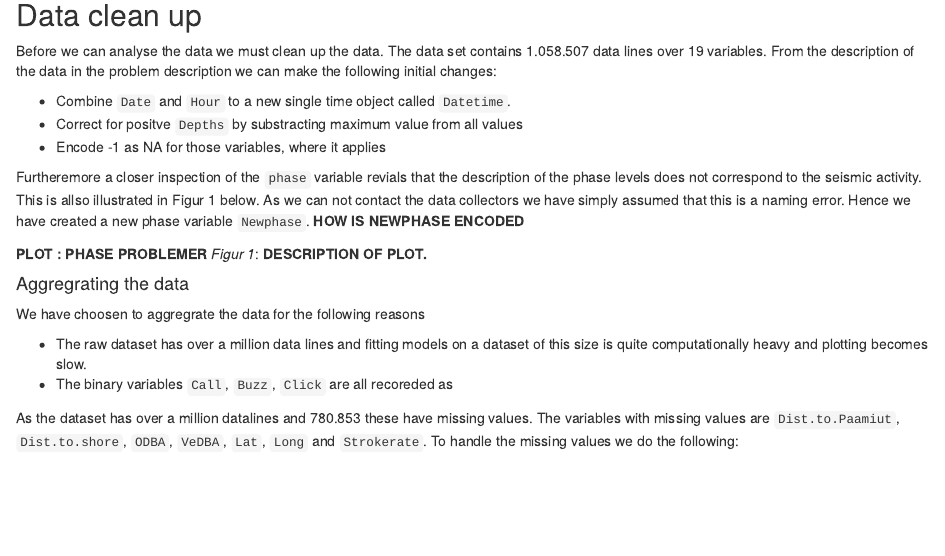
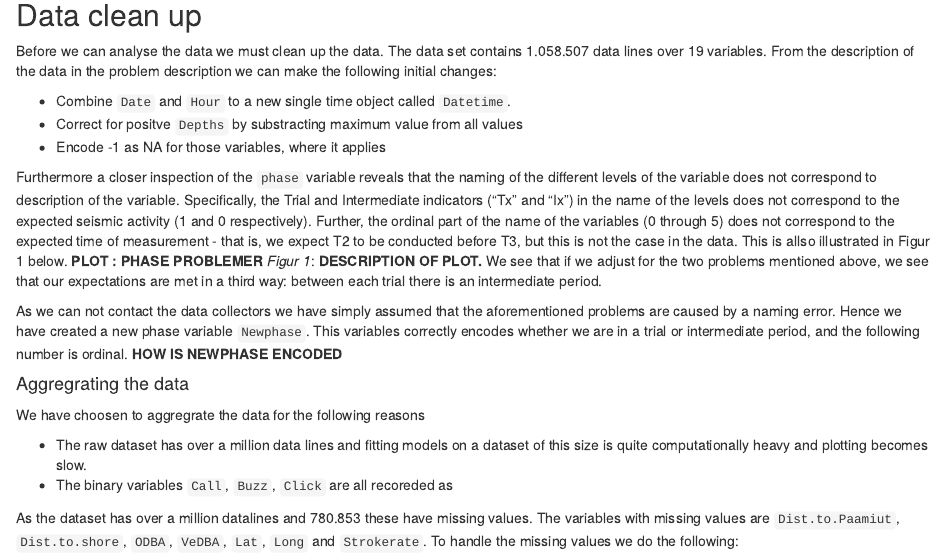
Before and after one commit to Laksafoss/Group11Regression, an R Markdown document (practical_assignment.Rmd): the page in a window 1100 px wide, from 400 px down. Rendered offline with R 4.5, knitr and Pandoc, with nearby package versions.

Commit message:
Skrevet om Newphase variabel

```diff
--- a/practical_assignment.Rmd
+++ b/practical_assignment.Rmd
@@ -43,10 +43,15 @@ Before we can analyse the data we must clean up the data. The data set contains
 * Correct for positve `Depths` by substracting maximum value from all values
 * Encode -1 as NA for those variables, where it applies
 
-Furtheremore a closer inspection of the `phase` variable revials that the description of the phase levels does not correspond to the seismic activity. This is allso illustrated in Figur 1 below. As we can not contact the data collectors we have simply assumed that this is a naming error. Hence we have created a new phase variable `Newphase`. **HOW IS NEWPHASE ENCODED**
-
+Furthermore a closer inspection of the `phase` variable reveals that the naming of the different levels of the variable does not correspond to description of the variable. Specifically, the Trial and Intermediate indicators ("Tx" and "Ix") in the name of the levels does not correspond to the expected seismic activity (1 and 0 respectively). Further, the ordinal part of the name of the variables (0 through 5) does not correspond to the expected time of measurement - that is, we expect T2 to be conducted before T3, but this is not the case in the data.
+This is allso illustrated in Figur 1 below.
 **PLOT : PHASE PROBLEMER**
 *Figur 1*: **DESCRIPTION OF PLOT.**
+We see that if we adjust for the two problems mentioned above, we see that our expectations are met in a third way: between each trial there is an intermediate period.
+
+As we can not contact the data collectors we have simply assumed that the aforementioned problems are caused by a naming error. Hence we have created a new phase variable `Newphase`. This variables correctly encodes whether we are in a trial or intermediate period, and the following number is ordinal.
+**HOW IS NEWPHASE ENCODED**
+
 
 #### Aggregrating the data
 We have choosen to aggregrate the data for the following reasons
```
